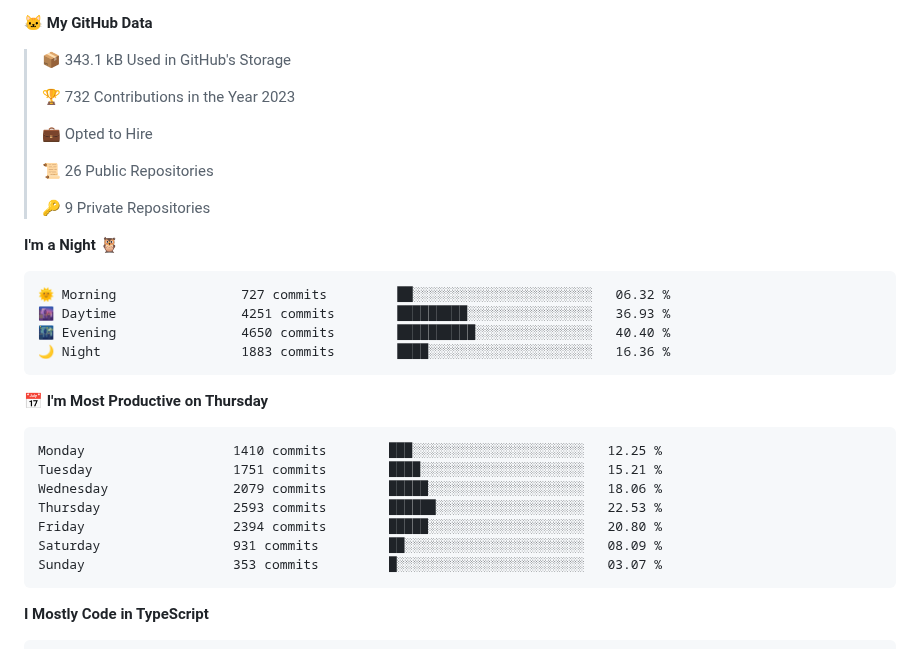
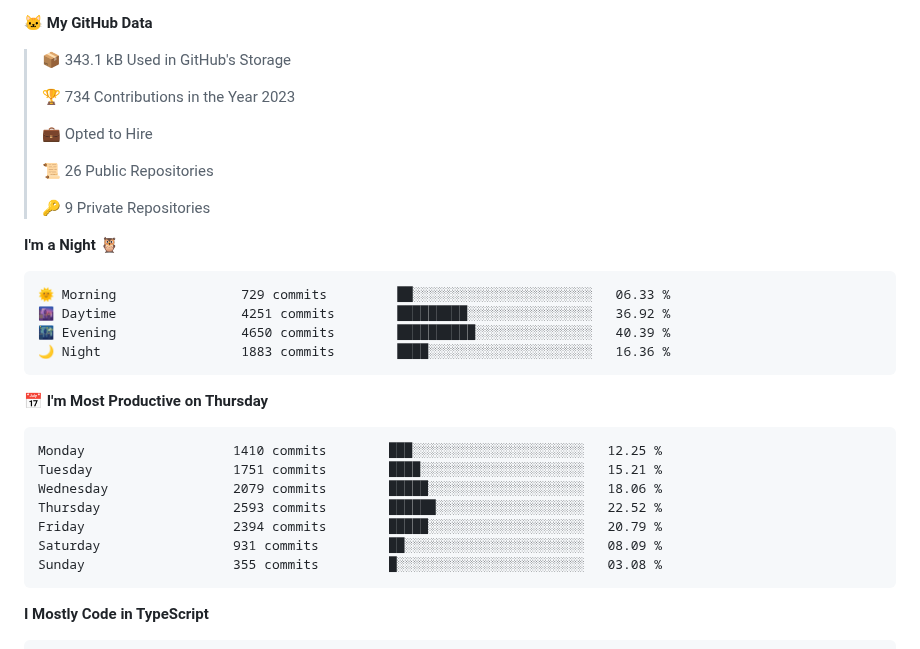
Before and after one commit to LukeSamkharadze/LukeSamkharadze, a Markdown page: README.md, the part around one of its changes. Drawn GitHub-style.

Commit message:
Updated with Dev Metrics

````diff
--- a/README.md
+++ b/README.md
@@ -85,7 +85,7 @@
 
 > 📦 343.1 kB Used in GitHub's Storage
  >
-> 🏆 732 Contributions in the Year 2023
+> 🏆 734 Contributions in the Year 2023
  >
 > 💼 Opted to Hire
  >
@@ -96,9 +96,9 @@
 **I'm a Night 🦉**
 
 ```text
-🌞 Morning                727 commits         ██░░░░░░░░░░░░░░░░░░░░░░░   06.32 %
-🌆 Daytime                4251 commits        █████████░░░░░░░░░░░░░░░░   36.93 %
-🌃 Evening                4650 commits        ██████████░░░░░░░░░░░░░░░   40.40 %
+🌞 Morning                729 commits         ██░░░░░░░░░░░░░░░░░░░░░░░   06.33 %
+🌆 Daytime                4251 commits        █████████░░░░░░░░░░░░░░░░   36.92 %
+🌃 Evening                4650 commits        ██████████░░░░░░░░░░░░░░░   40.39 %
 🌙 Night                  1883 commits        ████░░░░░░░░░░░░░░░░░░░░░   16.36 %
 ```
 📅 **I'm Most Productive on Thursday**
@@ -107,10 +107,10 @@
 Monday                   1410 commits        ███░░░░░░░░░░░░░░░░░░░░░░   12.25 %
 Tuesday                  1751 commits        ████░░░░░░░░░░░░░░░░░░░░░   15.21 %
 Wednesday                2079 commits        █████░░░░░░░░░░░░░░░░░░░░   18.06 %
-Thursday                 2593 commits        ██████░░░░░░░░░░░░░░░░░░░   22.53 %
-Friday                   2394 commits        █████░░░░░░░░░░░░░░░░░░░░   20.80 %
+Thursday                 2593 commits        ██████░░░░░░░░░░░░░░░░░░░   22.52 %
+Friday                   2394 commits        █████░░░░░░░░░░░░░░░░░░░░   20.79 %
 Saturday                 931 commits         ██░░░░░░░░░░░░░░░░░░░░░░░   08.09 %
-Sunday                   353 commits         █░░░░░░░░░░░░░░░░░░░░░░░░   03.07 %
+Sunday                   355 commits         █░░░░░░░░░░░░░░░░░░░░░░░░   03.08 %
 ```
 
 
````
Also changed, not shown: other parts of README.md (+1 -1 lines).
